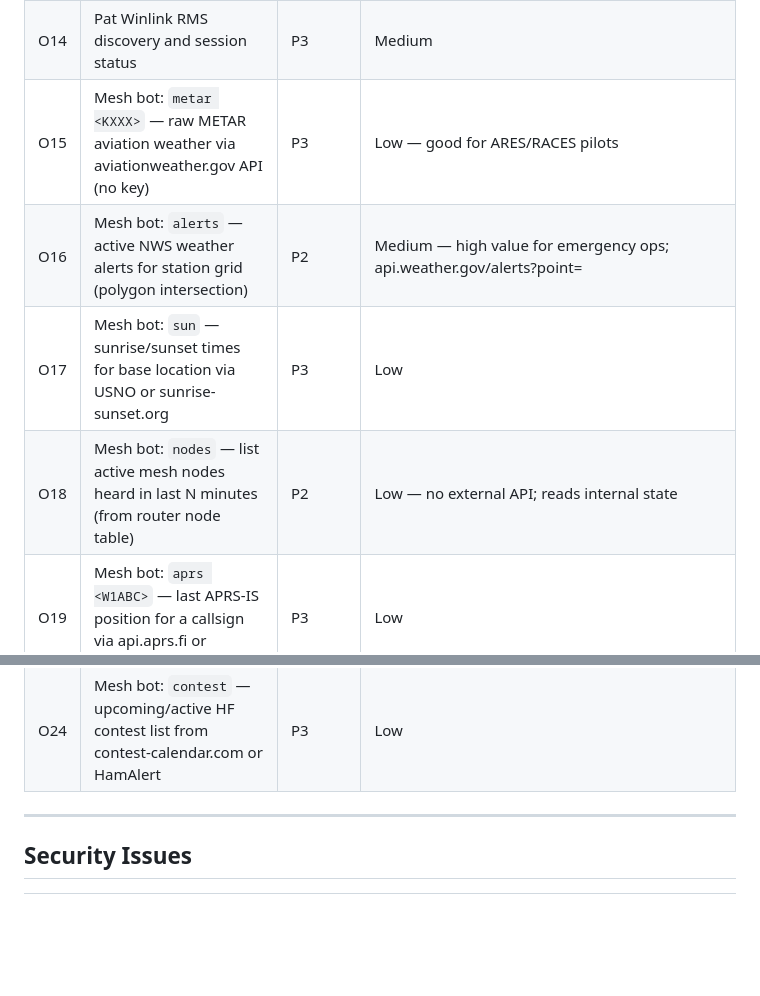
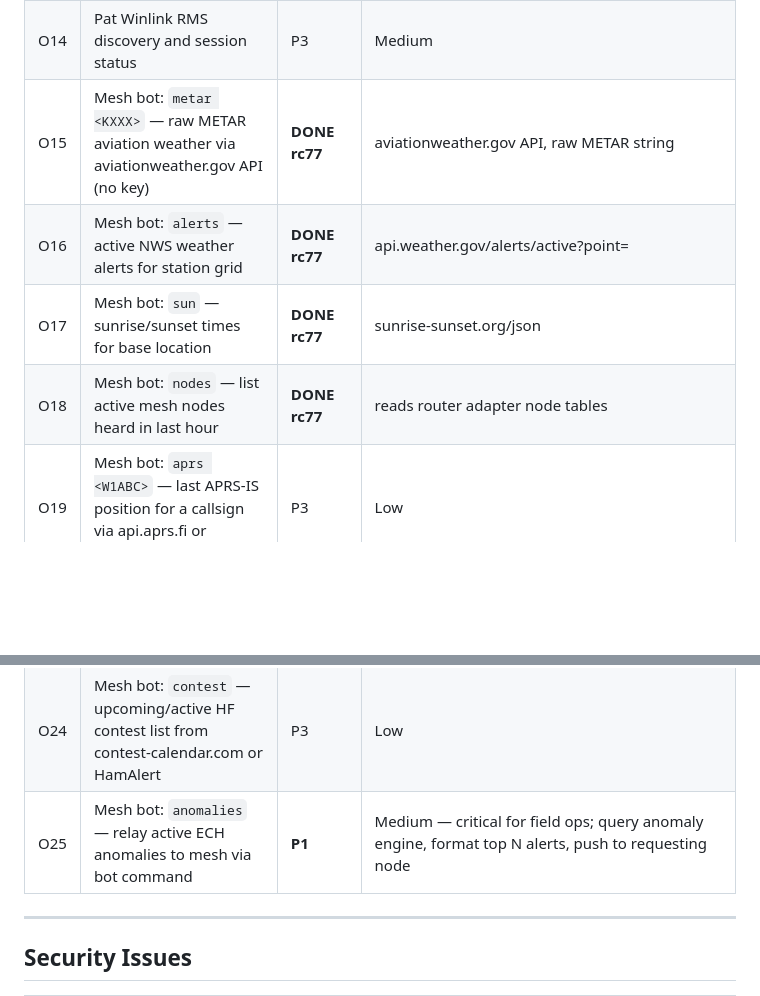
Before and after one commit to guywire/emergency-communications-hub, a Markdown page: ECH_REQUIREMENTS_AND_PROGRESS.md, 2 parts joined by grey strips. GitHub-like rendering; blank space fills up the shorter version.

Commit message:
chore: add O25 mesh bot anomalies command (P1), mark O15-O18 done
Co-Authored-By: Claude Sonnet 4.6 <noreply@anthropic.com>
Claude-Session: https://claude.ai/code/session_01VeTFmuSwyUG3TkJJxAMtju

```diff
--- a/ECH_REQUIREMENTS_AND_PROGRESS.md
+++ b/ECH_REQUIREMENTS_AND_PROGRESS.md
@@ -291,16 +291,17 @@ Based on: `ECV_v3_fixes.txt`, `ECH ADAPTER ENHANCEMENT REQUIREMENT.txt`, real-wo
 | O12 | MeshCore device "Potato" still deaf to RF (PUSH_ADVERT = 0) | P1 | Hardware — power-cycle USB to clear firmware state after crash-loop reconnection storm |
 | O13 | JS8Call grid/position decode | P3 | Low |
 | O14 | Pat Winlink RMS discovery and session status | P3 | Medium |
-| O15 | Mesh bot: `metar <KXXX>` — raw METAR aviation weather via aviationweather.gov API (no key) | P3 | Low — good for ARES/RACES pilots |
-| O16 | Mesh bot: `alerts` — active NWS weather alerts for station grid (polygon intersection) | P2 | Medium — high value for emergency ops; api.weather.gov/alerts?point= |
-| O17 | Mesh bot: `sun` — sunrise/sunset times for base location via USNO or sunrise-sunset.org | P3 | Low |
-| O18 | Mesh bot: `nodes` — list active mesh nodes heard in last N minutes (from router node table) | P2 | Low — no external API; reads internal state |
+| O15 | Mesh bot: `metar <KXXX>` — raw METAR aviation weather via aviationweather.gov API (no key) | **DONE rc77** | aviationweather.gov API, raw METAR string |
+| O16 | Mesh bot: `alerts` — active NWS weather alerts for station grid | **DONE rc77** | api.weather.gov/alerts/active?point= |
+| O17 | Mesh bot: `sun` — sunrise/sunset times for base location | **DONE rc77** | sunrise-sunset.org/json |
+| O18 | Mesh bot: `nodes` — list active mesh nodes heard in last hour | **DONE rc77** | reads router adapter node tables |
 | O19 | Mesh bot: `aprs <W1ABC>` — last APRS-IS position for a callsign via api.aprs.fi or findu.com | P3 | Low |
 | O20 | Mesh bot: `grid [lat lon\|callsign]` — Maidenhead grid square encode/decode | P3 | Low — pure math, no external API |
 | O21 | Mesh bot: `id` — ECH node info reply: callsign, version, uptime, base grid | P3 | Low |
 | O22 | Mesh bot: `moon` — moon phase and rise/set via USNO or skyfield (already a dep) | P3 | Low — useful for EME, night ops |
 | O23 | Mesh bot: `dxcc <callsign>` — DXCC entity lookup (cty.dat or clublog API) | P3 | Low — DX ops and EMCOMM international contacts |
 | O24 | Mesh bot: `contest` — upcoming/active HF contest list from contest-calendar.com or HamAlert | P3 | Low |
+| O25 | Mesh bot: `anomalies` — relay active ECH anomalies to mesh via bot command | **P1** | Medium — critical for field ops; query anomaly engine, format top N alerts, push to requesting node |
 
 ---
 
```
